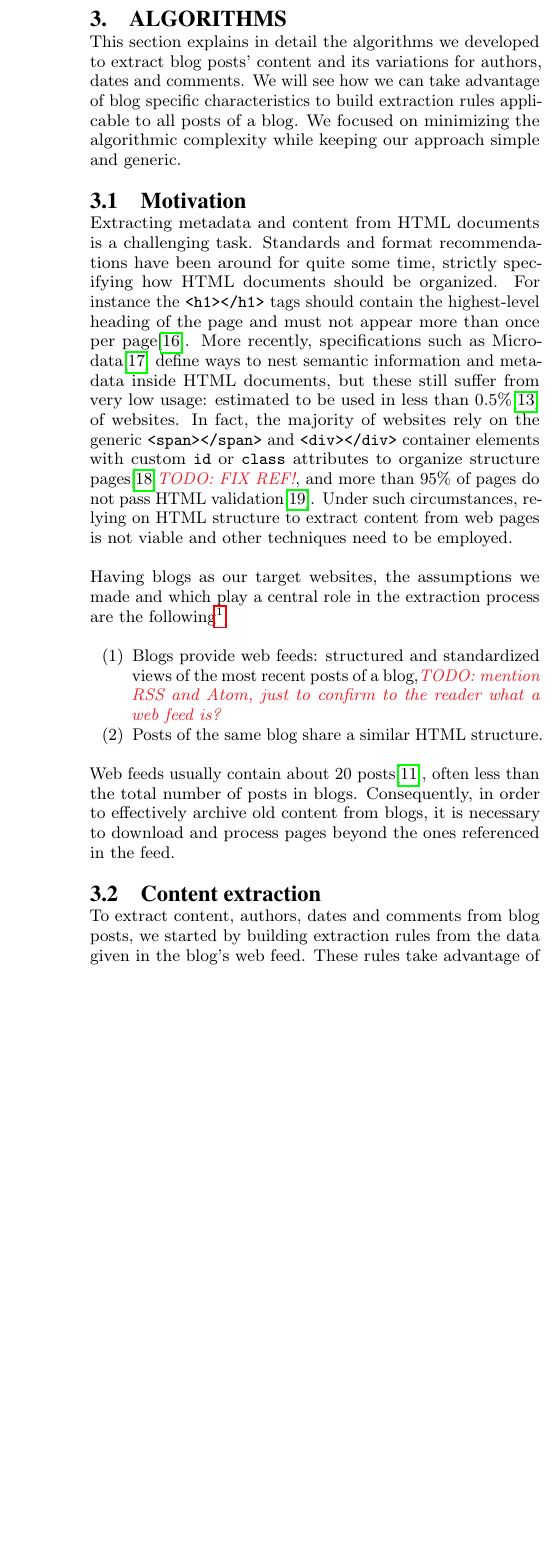
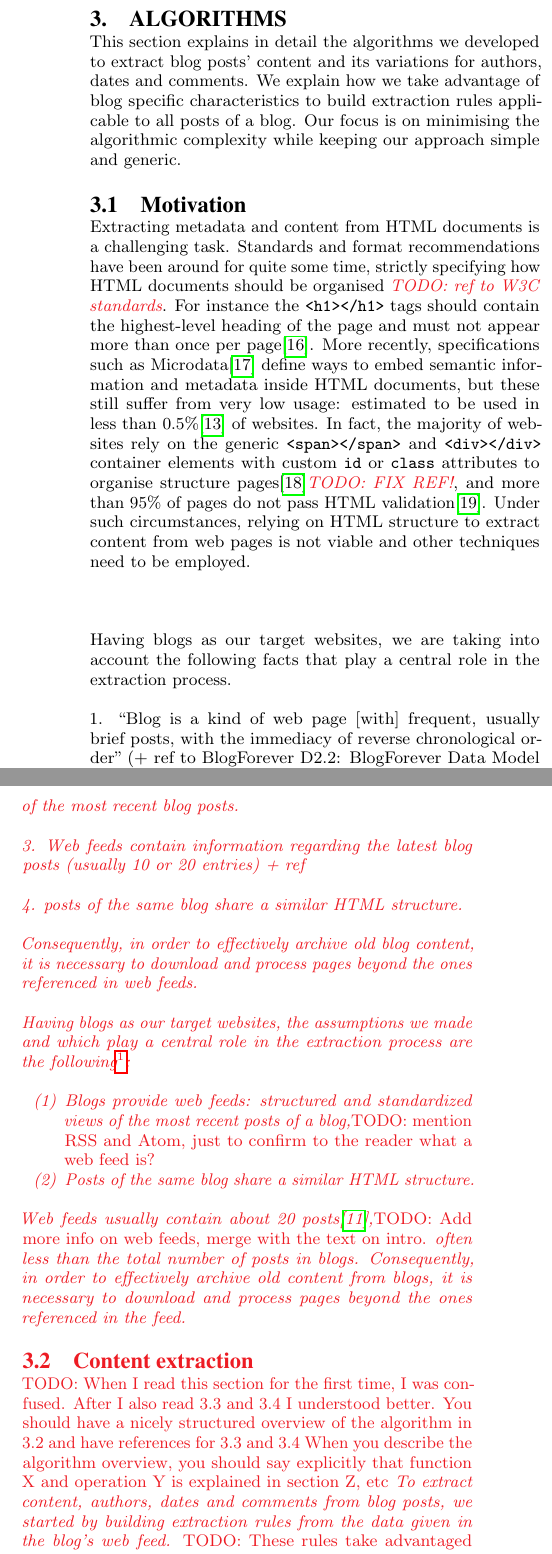
Before and after one commit to OlivierBlanvillain/blogforever-crawler-publication, a LaTeX paper (tex/main.tex, which reads tex/3-algorithms.tex): part of one column of page 3 of 9 before the commit and two parts of the columns of page 3 of 9 after it, the two joined at a grey line, cut so that both start at the same text, the shorter picture padded with empty space. Compiled offline with pdfLaTeX.

Commit message:
Update 3-algorithms.tex

```diff
--- a/tex/3-algorithms.tex
+++ b/tex/3-algorithms.tex
@@ -1,11 +1,32 @@
 \section{Algorithms}\label{algorithms}
 
-This section explains in detail the algorithms we developed to extract blog posts' content and its variations for authors, dates and comments. We will see how we can take advantage of blog specific characteristics to build extraction rules applicable to all posts of a blog. We focused on minimizing the algorithmic complexity while keeping our approach simple and generic.
+This section explains in detail the algorithms we developed to extract blog posts' content and its variations for authors, dates and comments.
+We explain how we take advantage of blog specific characteristics to build extraction rules applicable to all posts of a blog.
+Our focus is on minimising the algorithmic complexity while keeping our approach simple and generic.
 
 %%%%%%%%%%%%%%%%%%%%%%%
 \subsection{Motivation}
 % html extraction is not trival
-Extracting metadata and content from HTML documents is a challenging task. Standards and format recommendations have been around for quite some time, strictly specifying how HTML documents should be organized. For instance the \code{<h1></h1>} tags should contain the highest-level heading of the page and must not appear more than once per page\cite{w3c2002}. More recently, specifications such as Microdata\cite{whatwg2013} define ways to nest semantic information and metadata inside HTML documents, but these still suffer from very low usage: estimated to be used in less than 0.5\%\cite{andrewrogers2013} of websites. In fact, the majority of websites rely on the generic \code{<span></span>} and \code{<div></div>} container elements with custom \code{id} or \code{class} attributes to organize structure pages\cite{brianwilson2008}\TODO{FIX REF!}, and more than 95\% of pages do not pass HTML validation\cite{brianwilson2008-a}. Under such circumstances, relying on HTML structure to extract content from web pages is not viable and other techniques need to be employed.
+Extracting metadata and content from HTML documents is a challenging task. Standards and format recommendations have been around for quite some time, strictly specifying how HTML documents should be organised \TODO{ref to W3C standards}.
+For instance the \code{<h1></h1>} tags should contain the highest-level heading of the page and must not appear more than once per page\cite{w3c2002}.
+More recently, specifications such as Microdata\cite{whatwg2013} define ways to embed semantic information and metadata inside HTML documents, but these still suffer from very low usage: estimated to be used in less than 0.5\%\cite{andrewrogers2013} of websites. In fact, the majority of websites rely on the generic \code{<span></span>} and \code{<div></div>} container elements with custom \code{id} or \code{class} attributes to organise structure pages\cite{brianwilson2008}\TODO{FIX REF!}, and more than 95\% of pages do not pass HTML validation\cite{brianwilson2008-a}. Under such circumstances, relying on HTML structure to extract content from web pages is not viable and other techniques need to be employed.
+
+\TODO{Assumption is not a good word, we are based on facts from previous work.
+I suggest that you restructure this part as follows:
+
+Having blogs as our target websites, we are taking into account  the following facts that play a central role in the extraction process.
+
+1. "Blog is a kind of web page [with] frequent, usually brief posts, with the immediacy of reverse chronological order" (+ ref to BlogForever D2.2: BlogForever Data Model
+https://zenodo.org/record/7488/files/BlogForever\_D2\_2WeblogDataModel.pdf
+
+2. blogs provide web feeds: structured and standardised views of the most recent blog posts.
+
+3. Web feeds contain information regarding the latest blog posts (usually 10 or 20 entries) + ref
+
+4. posts of the same blog share a similar HTML structure.
+
+Consequently, in order to effectively archive old blog content, it is necessary to download and process pages beyond the ones referenced in web feeds.
+}
 
 \Anotecontent{assumptions}{Our experiments on a large dataset of blogs showed that failing tests were either due to a violation of one of these assumptions, or to an insufficient amount of text in posts, such as \emph{photoblogs} with short captions.}
 
@@ -15,12 +36,16 @@ Having blogs as our target websites, the assumptions we made and which play a ce
   \item\label{havefeedAssum} Blogs provide web feeds: structured and standardized views of the most recent posts of a blog,\TODO{mention RSS and Atom, just to confirm to the reader what a web feed is?}
   \item\label{similarhtmlAssum} Posts of the same blog share a similar HTML structure.
 \end{enumerate}
-Web feeds usually contain about 20 posts\cite{oita2010}, often less than the total number of posts in blogs. Consequently, in order to effectively archive old content from blogs, it is necessary to download and process pages beyond the ones referenced in the feed.
+Web feeds usually contain about 20 posts\cite{oita2010},\TODO{Add more info on web feeds, merge with the text on intro.} often less than the total number of posts in blogs. Consequently, in order to effectively archive old content from blogs, it is necessary to download and process pages beyond the ones referenced in the feed.
 
 %%%%%%%%%%%%%%%%%%%%%%%%%%%%%%%
 \subsection{Content extraction}
+\TODO{When I read this section for the first time, I was confused.
+After I also read 3.3 and 3.4 I understood better.
+You should have a nicely structured overview of the algorithm in 3.2 and have references for 3.3 and 3.4
+When you describe the algorithm overview, you should say explicitly that function X and operation Y is explained in section Z, etc}
 % per blog procedure, related work
-To extract content, authors, dates and comments from blog posts, we started by building extraction rules from the data given in the blog's web feed. These rules take advantage of our assumption that the HTML structure between different posts of the same blog is the same, in order to be applicable to all the posts of a blog. This approach has been examined in the past and has demonstrated great results (see \cite{gkotsis2013}, \cite{oita2010}), outperforming more generic extraction algorithms that work directly on HTML pages.\comment{This might be a bit too raw, give more context at this point?}
+To extract content, authors, dates and comments from blog posts, we started by building extraction rules from the data given in the blog's web feed. \TODO{These rules take advantaged of the facts presented in 3.1 to create a more efficient data extraction process, outperforming more generic extraction algorithms that work directly with HTML pages.}These rules take advantage of our assumption that the HTML structure between different posts of the same blog is the same, in order to be applicable to all the posts of a blog. This approach has been examined in the past and has demonstrated great results (see \cite{gkotsis2013}, \cite{oita2010}), outperforming more generic extraction algorithms that work directly on HTML pages.\comment{This might be a bit too raw, give more context at this point?}
 
 \extractionAlgo
 
```
Also changed, not shown: tex/3-algorithms.tex (3 more changed lines).
